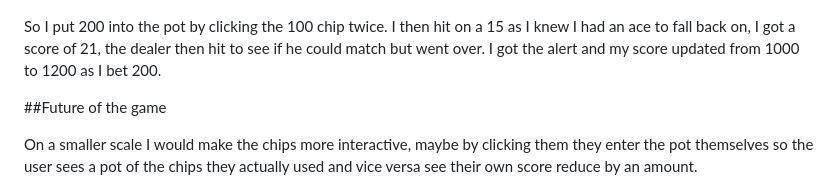
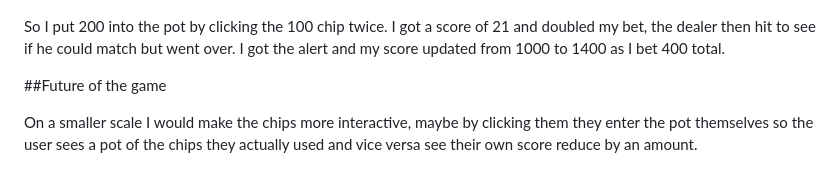
Before and after one commit to mas1485/GameScript-Blackjack, a Markdown page: README.md, the part around the change. Rendered like a GitHub page.

Commit message:
readme
updated text as new png for my test game was recorded.

```diff
--- a/README.md
+++ b/README.md
@@ -62,7 +62,7 @@ See how I did for an example.
 
 ![Test game which I won](assets/images/testgame.png)
 
-So I put 200 into the pot by clicking the 100 chip twice. I then hit on a 15 as I knew I had an ace to fall back on, I got a score of 21, the dealer then hit to see if he could match but went over. I got the alert and my score updated from 1000 to 1200 as I bet 200.
+So I put 200 into the pot by clicking the 100 chip twice. I got a score of 21 and doubled my bet, the dealer then hit to see if he could match but went over. I got the alert and my score updated from 1000 to 1400 as I bet 400 total.
 
 ##Future of the game
 
```
